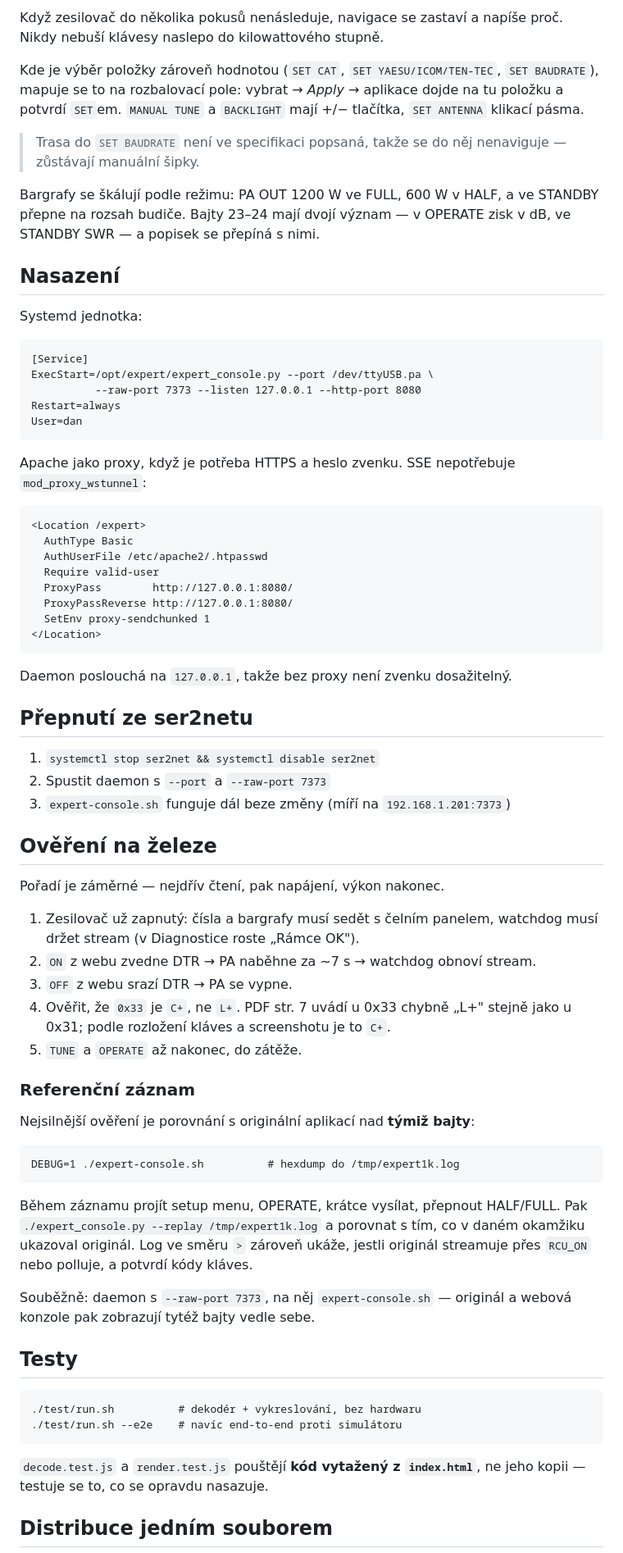
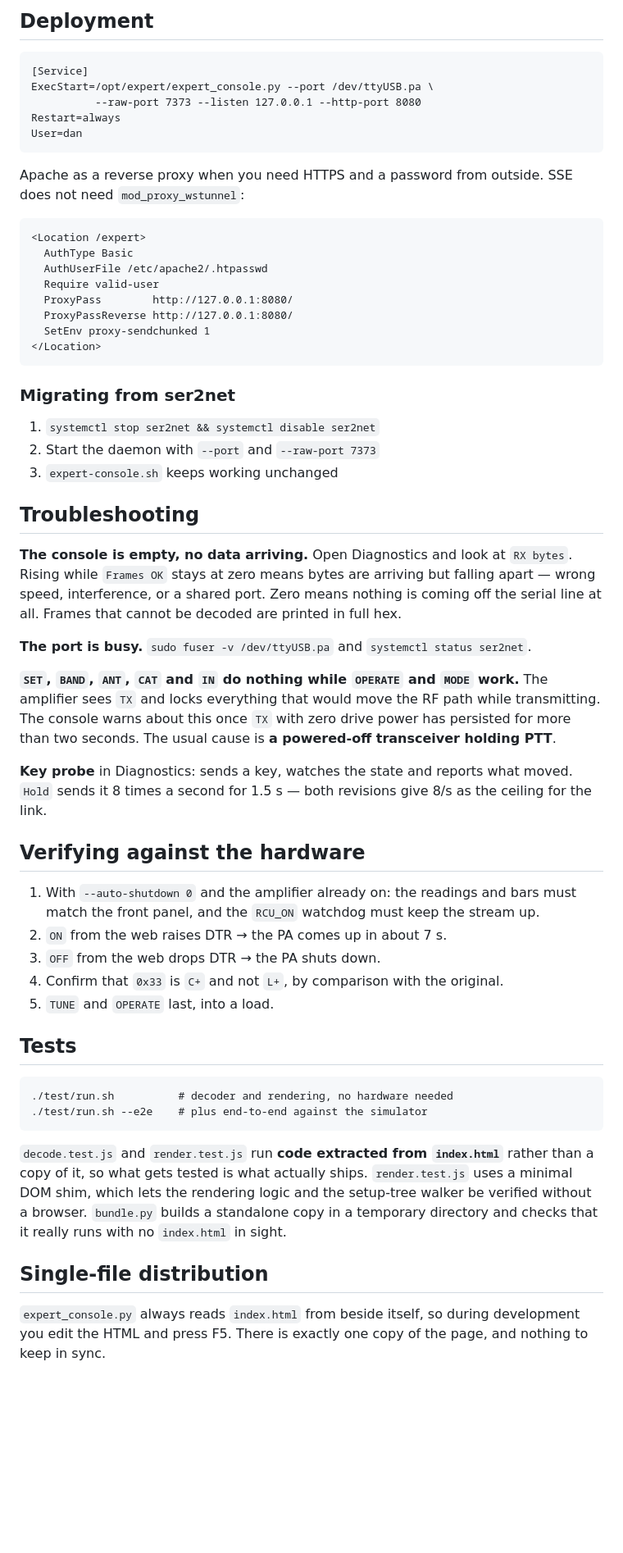
Before and after one commit to ok1hra/ExpertWebConsole, a Markdown page: README.md, the part around the change printed below. Shown: that part at 82% size. Drawn GitHub-style; blank space fills up the shorter version.

```diff
--- a/README.md
+++ b/README.md
@@ -145,21 +206,4 @@ proto na uzel neskáče, ale **dojde tam** uzavřenou smyčkou:
-Když zesilovač do několika pokusů nenásleduje, navigace se zastaví a napíše proč.
-Nikdy nebuší klávesy naslepo do kilowattového stupně.
-
-Kde je výběr položky zároveň hodnotou (`SET CAT`, `SET YAESU/ICOM/TEN-TEC`,
-`SET BAUDRATE`), mapuje se to na rozbalovací pole: vybrat → *Apply* → aplikace dojde
-na tu položku a potvrdí `SET`em. `MANUAL TUNE` a `BACKLIGHT` mají +/− tlačítka,
-`SET ANTENNA` klikací pásma.
-
-> Trasa do `SET BAUDRATE` není ve specifikaci popsaná, takže se do něj nenaviguje —
-> zůstávají manuální šipky.
-
-Bargrafy se škálují podle režimu: PA OUT 1200 W ve FULL, 600 W v HALF, a ve
-STANDBY přepne na rozsah budiče. Bajty 23–24 mají dvojí význam — v OPERATE zisk
-v dB, ve STANDBY SWR — a popisek se přepíná s nimi.
-
-## Nasazení
-
-Systemd jednotka:
+## Deployment
 
     [Service]
     ExecStart=/opt/expert/expert_console.py --port /dev/ttyUSB.pa \
@@ -167,8 +211,8 @@ Systemd jednotka:
     Restart=always
     User=dan
 
-Apache jako proxy, když je potřeba HTTPS a heslo zvenku. SSE nepotřebuje
-`mod_proxy_wstunnel`:
+Apache as a reverse proxy when you need HTTPS and a password from outside. SSE
+does not need `mod_proxy_wstunnel`:
 
     <Location /expert>
       AuthType Basic
@@ -179,47 +223,57 @@ Apache jako proxy, když je potřeba HTTPS a heslo zvenku. SSE nepotřebuje
       SetEnv proxy-sendchunked 1
     </Location>
 
-Daemon poslouchá na `127.0.0.1`, takže bez proxy není zvenku dosažitelný.
-
-## Přepnutí ze ser2netu
+### Migrating from ser2net
 
 1. `systemctl stop ser2net && systemctl disable ser2net`
-2. Spustit daemon s `--port` a `--raw-port 7373`
-3. `expert-console.sh` funguje dál beze změny (míří na `192.168.1.201:7373`)
+2. Start the daemon with `--port` and `--raw-port 7373`
+3. `expert-console.sh` keeps working unchanged
 
-## Ověření na železe
+## Troubleshooting
 
-Pořadí je záměrné — nejdřív čtení, pak napájení, výkon nakonec.
+**The console is empty, no data arriving.** Open Diagnostics and look at
+`RX bytes`. Rising while `Frames OK` stays at zero means bytes are arriving but
+falling apart — wrong speed, interference, or a shared port. Zero means nothing
+is coming off the serial line at all. Frames that cannot be decoded are printed
+in full hex.
 
-1. Zesilovač už zapnutý: čísla a bargrafy musí sedět s čelním panelem,
-   watchdog musí držet stream (v Diagnostice roste „Rámce OK").
-2. `ON` z webu zvedne DTR → PA naběhne za ~7 s → watchdog obnoví stream.
-3. `OFF` z webu srazí DTR → PA se vypne.
-4. Ověřit, že `0x33` je `C+`, ne `L+`. PDF str. 7 uvádí u 0x33 chybně „L+"
-   stejně jako u 0x31; podle rozložení kláves a screenshotu je to `C+`.
-5. `TUNE` a `OPERATE` až nakonec, do zátěže.
+**The port is busy.** `sudo fuser -v /dev/ttyUSB.pa` and
+`systemctl status ser2net`.
 
-### Referenční záznam
+**`SET`, `BAND`, `ANT`, `CAT` and `IN` do nothing while `OPERATE` and `MODE`
+work.** The amplifier sees `TX` and locks everything that would move the RF path
+while transmitting. The console warns about this once `TX` with zero drive power
+has persisted for more than two seconds. The usual cause is **a powered-off
+transceiver holding PTT**.
 
-Nejsilnější ověření je porovnání s originální aplikací nad **týmiž bajty**:
+**Key probe** in Diagnostics: sends a key, watches the state and reports what
+moved. `Hold` sends it 8 times a second for 1.5 s — both revisions give 8/s as
+the ceiling for the link.
 
-    DEBUG=1 ./expert-console.sh          # hexdump do /tmp/expert1k.log
+## Verifying against the hardware
 
-Během záznamu projít setup menu, OPERATE, krátce vysílat, přepnout HALF/FULL.
-Pak `./expert_console.py --replay /tmp/expert1k.log` a porovnat s tím, co
-v daném okamžiku ukazoval originál. Log ve směru `>` zároveň ukáže, jestli
-originál streamuje přes `RCU_ON` nebo polluje, a potvrdí kódy kláves.
+1. With `--auto-shutdown 0` and the amplifier already on: the readings and bars
+   must match the front panel, and the `RCU_ON` watchdog must keep the stream up.
+2. `ON` from the web raises DTR → the PA comes up in about 7 s.
+3. `OFF` from the web drops DTR → the PA shuts down.
+4. Confirm that `0x33` is `C+` and not `L+`, by comparison with the original.
+5. `TUNE` and `OPERATE` last, into a load.
 
-Souběžně: daemon s `--raw-port 7373`, na něj `expert-console.sh` — originál
-a webová konzole pak zobrazují tytéž bajty vedle sebe.
+## Tests
 
-## Testy
+    ./test/run.sh          # decoder and rendering, no hardware needed
+    ./test/run.sh --e2e    # plus end-to-end against the simulator
 
-    ./test/run.sh          # dekodér + vykreslování, bez hardwaru
-    ./test/run.sh --e2e    # navíc end-to-end proti simulátoru
+`decode.test.js` and `render.test.js` run **code extracted from `index.html`**
+rather than a copy of it, so what gets tested is what actually ships.
+`render.test.js` uses a minimal DOM shim, which lets the rendering logic and the
+setup-tree walker be verified without a browser. `bundle.py` builds a standalone
+copy in a temporary directory and checks that it really runs with no
+`index.html` in sight.
 
-`decode.test.js` a `render.test.js` pouštějí **kód vytažený z `index.html`**,
-ne jeho kopii — testuje se to, co se opravdu nasazuje.
+## Single-file distribution
 
-## Distribuce jedním souborem
+`expert_console.py` always reads `index.html` from beside itself, so during
+development you edit the HTML and press F5. There is exactly one copy of the
+page, and nothing to keep in sync.
 
```
Also changed, not shown: other parts of README.md (+194 -125 lines), ExpertWebConsole.png (added), 14 other files.
